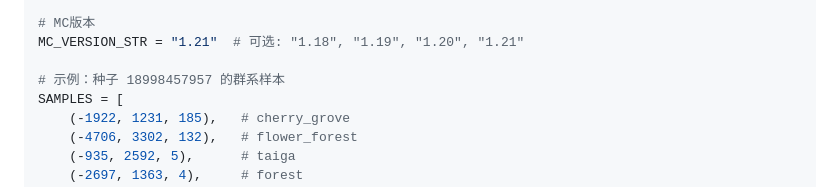
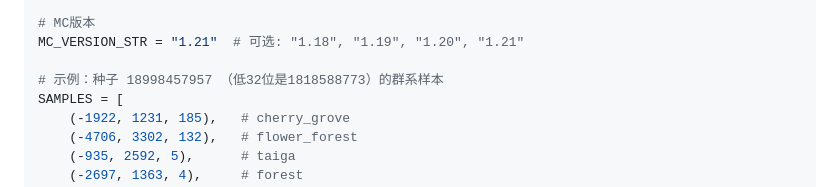
Before and after one commit to Alist2930/MCBE-seedcracker, a Markdown page: README.md, the part around the change. GitHub-like rendering.

Commit message:
Update example seed description in README.md

```diff
--- a/README.md
+++ b/README.md
@@ -220,7 +220,7 @@ LOW32 = 1818588773
 # MC版本
 MC_VERSION_STR = "1.21"  # 可选: "1.18", "1.19", "1.20", "1.21"
 
-# 示例：种子 18998457957 的群系样本
+# 示例：种子 18998457957 （低32位是1818588773）的群系样本
 SAMPLES = [
     (-1922, 1231, 185),   # cherry_grove
     (-4706, 3302, 132),   # flower_forest
```
